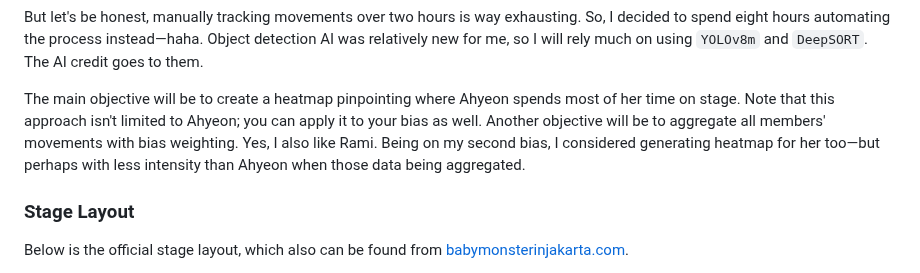
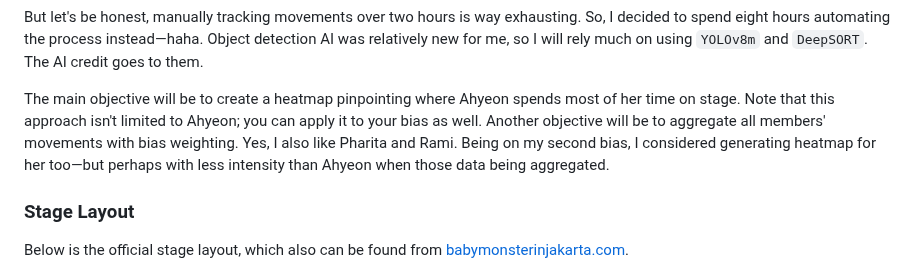
Before and after one commit to bukanyohandi/personal-website, a Markdown page: static/posts/how-i-use-ai-to-get-closer-to-ahyeon.md, the part around the change. GitHub-like rendering.

```diff
--- a/static/posts/how-i-use-ai-to-get-closer-to-ahyeon.md
+++ b/static/posts/how-i-use-ai-to-get-closer-to-ahyeon.md
@@ -9,7 +9,7 @@ I've always wanted to watch BABYMONSTER live, and finally, they'll be performing
 
 But let's be honest, manually tracking movements over two hours is way exhausting. So, I decided to spend eight hours automating the process instead—haha. Object detection AI was relatively new for me, so I will rely much on using `YOLOv8m` and `DeepSORT`. The AI credit goes to them.
 
-The main objective will be to create a heatmap pinpointing where Ahyeon spends most of her time on stage. Note that this approach isn't limited to Ahyeon; you can apply it to your bias as well. Another objective will be to aggregate all members' movements with bias weighting. Yes, I also like Rami. Being on my second bias, I considered generating heatmap for her too—but perhaps with less intensity than Ahyeon when those data being aggregated.
+The main objective will be to create a heatmap pinpointing where Ahyeon spends most of her time on stage. Note that this approach isn't limited to Ahyeon; you can apply it to your bias as well. Another objective will be to aggregate all members' movements with bias weighting. Yes, I also like Pharita and Rami. Being on my second bias, I considered generating heatmap for her too—but perhaps with less intensity than Ahyeon when those data being aggregated.
 
 ### Stage Layout
 
```
